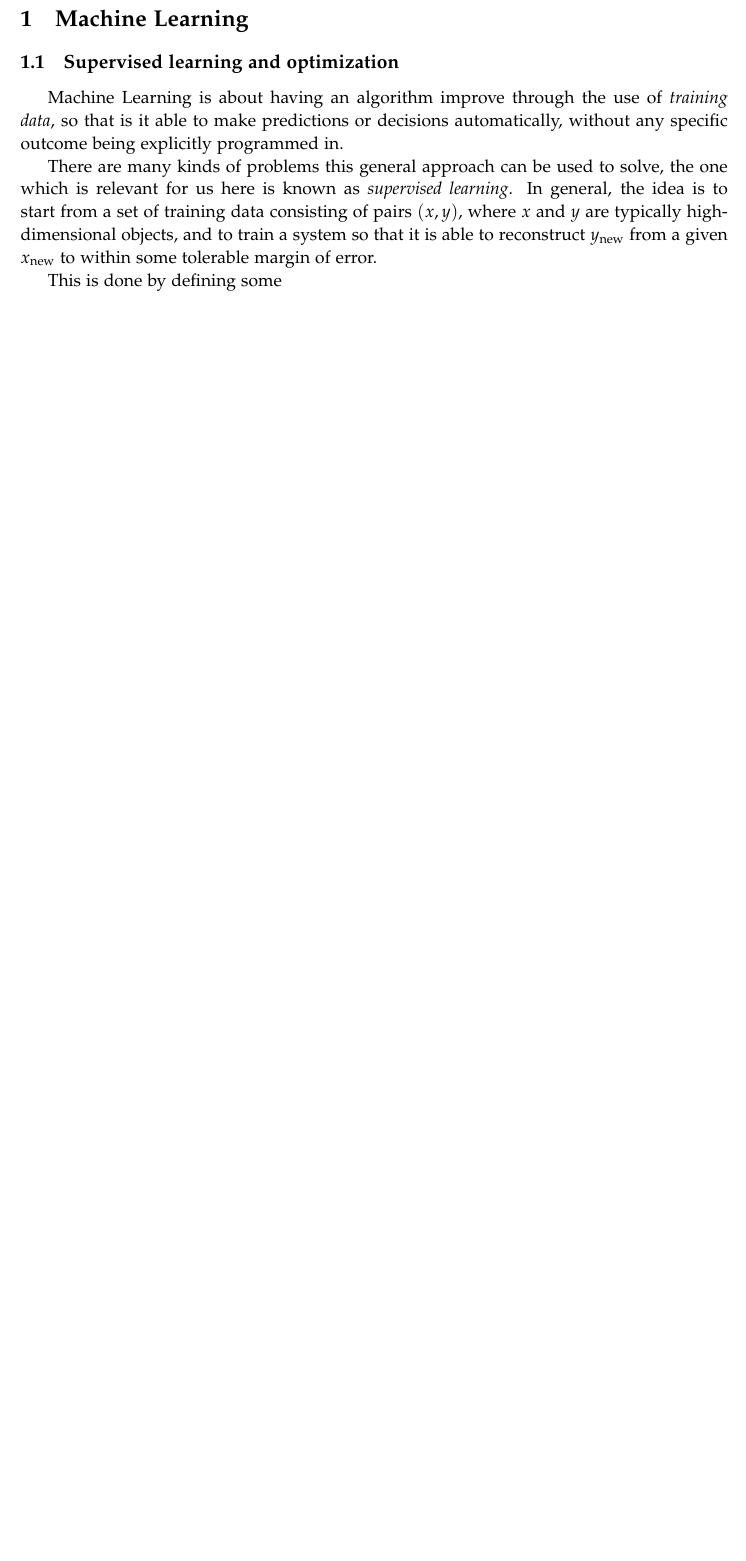
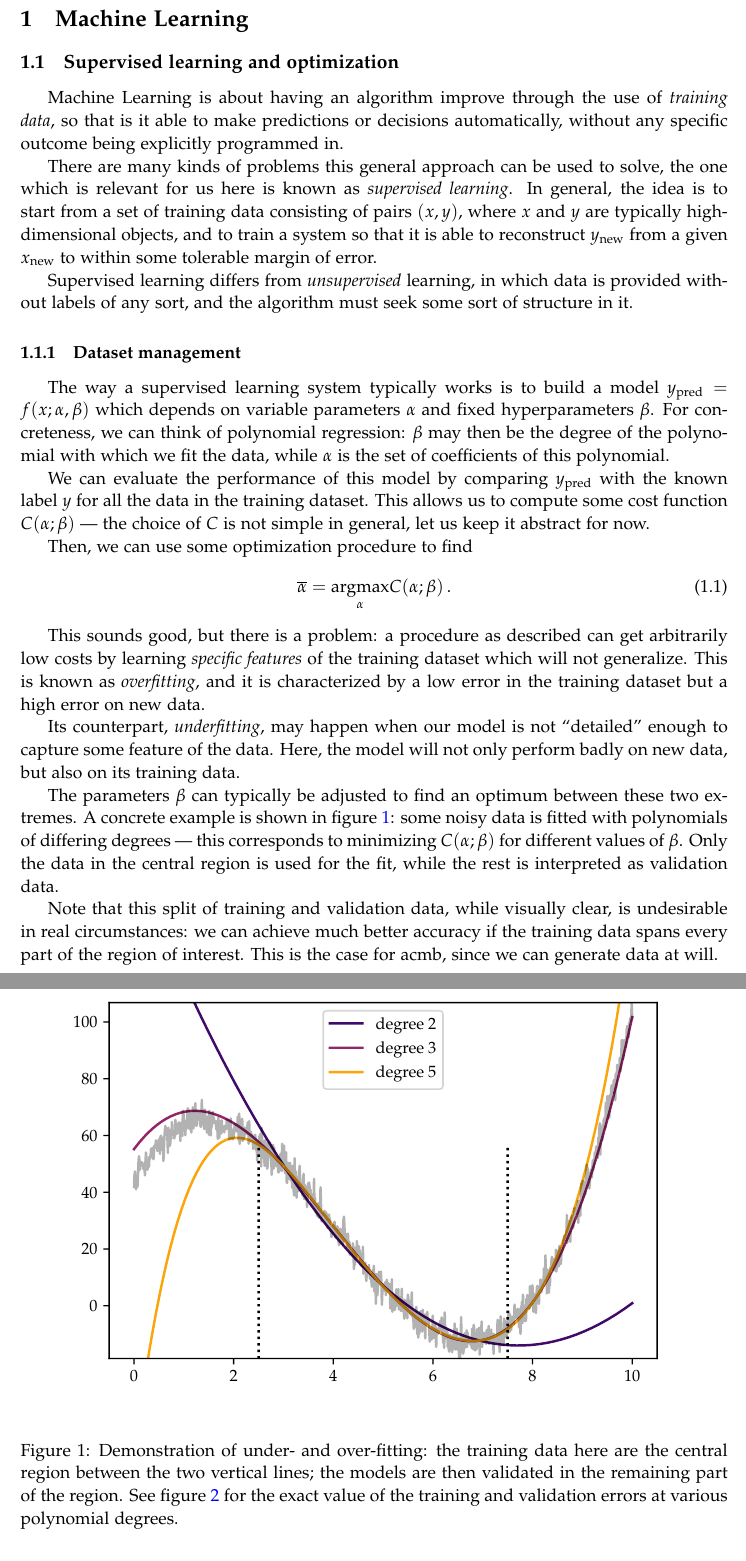
Before and after one commit to jacopok/master-thesis, a LaTeX thesis (thesis/ml.tex): part of page 1 of 9 before the commit and two parts of pages 1 and 2 of 11 after it, the two joined at a grey line, cut so that both start at the same text, the shorter picture padded with empty space. The pictures show the PDF file thesis/ml.pdf that the author committed with the source.

Commit message:
new ML stuff

```diff
--- a/thesis/ml.tex
+++ b/thesis/ml.tex
@@ -33,7 +33,28 @@ Then, we can use some optimization procedure to find
 \,.
 \end{align}
 
-This sounds good, but there is a problem: a procedure as described can get arbitrarily low costs by learning \emph{specific features} of the training dataset which will not generalize. This is known as \emph{overfitting}.
-Its counterpart, \emph{underfitting}, may happen when our model is not powerful enough
-% How do we avoid this issue?
-The parameters \(\beta \) can typically be adapted to avoid
+This sounds good, but there is a problem: a procedure as described can get arbitrarily low costs by learning \emph{specific features} of the training dataset which will not generalize. This is known as \emph{overfitting}, and it is characterized by a low error in the training dataset but a high error on new data.
+
+
+Its counterpart, \emph{underfitting}, may happen when our model is not ``detailed'' enough to capture some feature of the data. Here, the model will not only perform badly on new data, but also on its training data.
+
+The parameters \(\beta \) can typically be adjusted to find an optimum between these two extremes.
+A concrete example is shown in figure \ref{fig:underoverfit_polys}: some noisy data is fitted with polynomials of differing degrees --- this corresponds to minimizing \(C(\alpha ; \beta )\) for different values of \(\beta \).
+Only the data in the central region is used for the fit, while the rest is interpreted as validation data.
+
+\begin{figure}[ht]
+\centering
+\includegraphics[width=\textwidth]{figures/underoverfit_polys}
+\caption{Demonstration of under- and over-fitting: the training data here are the central region between the two vertical lines; the models are then validated in the remaining part of the region. See figure \ref{fig:underoverfit_errors} for the exact value of the training and validation errors at various polynomial degrees.}
+\label{fig:underoverfit_polys}
+\end{figure}
+
+Note that this split of training and validation data, while visually clear, is undesirable in real circumstances: we can achieve much better accuracy if the training data spans every part of the region of interest.
+This is the case for ac{mb}, since we can generate data at will.
+
+\begin{figure}[ht]
+\centering
+\includegraphics[width=\textwidth]{figures/underoverfit_errors}
+\caption{Training and validation errors for figure \ref{fig:underoverfit_polys}. The best choice for the degree here is clearly \(3\), since it minimizes the validation error as well as having a very low training error, but without the validation procedure we could not appreciate it being a better choice than higher values.}
+\label{fig:underoverfit_errors}
+\end{figure}
```
Also changed, not shown: thesis/mlgw_bns.tex (+1 -1 lines), thesis/main.pdf, thesis/ml.pdf, thesis/ml.tex (18 more changed lines), 3 other files.
